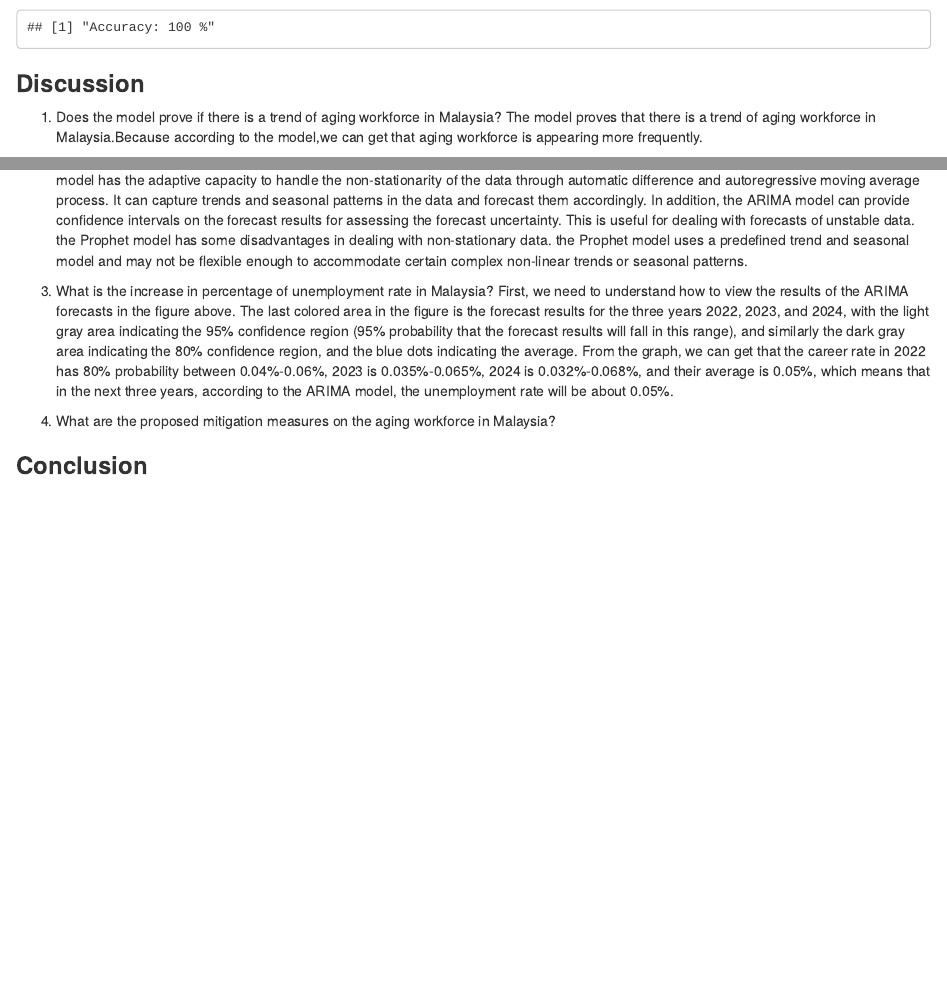
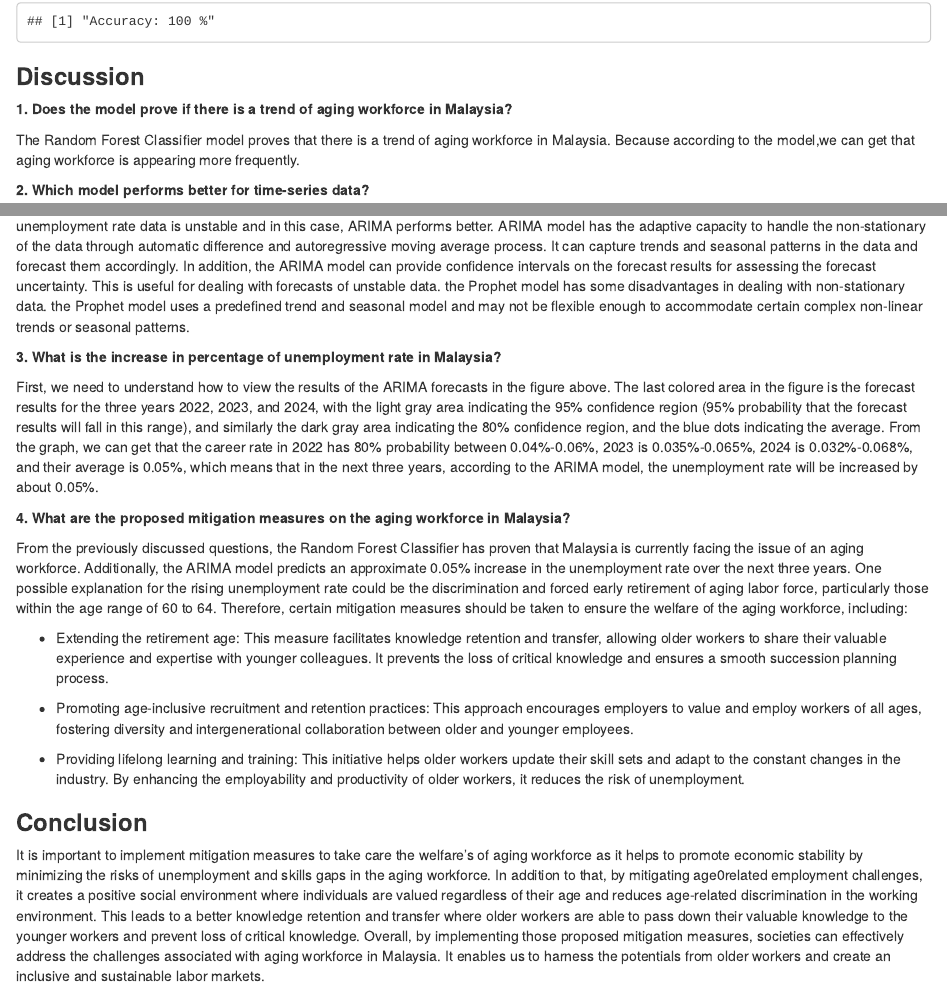
Before and after one commit to dannymirxa/Employement_and_Unemployment_Project, an R Markdown document (programming.Rmd): the page in a window 1100 px wide, from 6520 px down before the commit and from 6480 px down after it, so that both start at the same text, and a second part further down, joined at a grey line. Rendered offline with R 4.5, knitr and Pandoc, with nearby package versions; code that draws random numbers runs with fixed seeds of ours; some code elsewhere in the file could not run offline.

Commit message:
Added answer for Question 4 and Conclusion

````diff
--- a/programming.Rmd
+++ b/programming.Rmd
@@ -505,15 +506,28 @@ print(paste("Accuracy:", round(accuracy * 100, 2), "%"))
 ```
 
 ### **Discussion**
-1. Does the model prove if there is a trend of aging workforce in Malaysia?
-  The model proves that there is a trend of aging workforce in Malaysia.Because according to the model,we can get that aging workforce is appearing more frequently.
-2. Which model performs better for time-series data?
-  In our project, ARIMA and PROPHET models predict the unemployment rate in the ARIMA model performs better because the trend of our unemployment rate data is unstable and in this case, ARIMA performs better. ARIMA model has the adaptive capacity to handle the non-stationarity of the data through automatic difference and autoregressive moving average process. It can capture trends and seasonal patterns in the data and forecast them accordingly. In addition, the ARIMA model can provide confidence intervals on the forecast results for assessing the forecast uncertainty. This is useful for dealing with forecasts of unstable data. the Prophet model has some disadvantages in dealing with non-stationary data. the Prophet model uses a predefined trend and seasonal model and may not be flexible enough to accommodate certain complex non-linear trends or seasonal patterns.
+**1. Does the model prove if there is a trend of aging workforce in Malaysia?**
 
-3. What is the increase in percentage of unemployment rate in Malaysia?
-  First, we need to understand how to view the results of the ARIMA forecasts in the figure above. The last colored area in the figure is the forecast results for the three years 2022, 2023, and 2024, with the light gray area indicating the 95% confidence region (95% probability that the forecast results will fall in this range), and similarly the dark gray area indicating the 80% confidence region, and the blue dots indicating the average. From the graph, we can get that the career rate in 2022 has 80% probability between 0.04%-0.06%, 2023 is 0.035%-0.065%, 2024 is 0.032%-0.068%, and their average is 0.05%, which means that in the next three years, according to the ARIMA model, the unemployment rate will be about 0.05%.
+The Random Forest Classifier model proves that there is a trend of aging workforce in Malaysia. Because according to the model,we can get that aging workforce is appearing more frequently.
 
-4. What are the proposed mitigation measures on the aging workforce in Malaysia?
+**2. Which model performs better for time-series data?**
+
+In our project, ARIMA and PROPHET models predict the unemployment rate in the ARIMA model performs better because the trend of our unemployment rate data is unstable and in this case, ARIMA performs better. ARIMA model has the adaptive capacity to handle the non-stationary of the data through automatic difference and autoregressive moving average process. It can capture trends and seasonal patterns in the data and forecast them accordingly. In addition, the ARIMA model can provide confidence intervals on the forecast results for assessing the forecast uncertainty. This is useful for dealing with forecasts of unstable data. the Prophet model has some disadvantages in dealing with non-stationary data. the Prophet model uses a predefined trend and seasonal model and may not be flexible enough to accommodate certain complex non-linear trends or seasonal patterns.
+
+**3. What is the increase in percentage of unemployment rate in Malaysia?**
+
+First, we need to understand how to view the results of the ARIMA forecasts in the figure above. The last colored area in the figure is the forecast results for the three years 2022, 2023, and 2024, with the light gray area indicating the 95% confidence region (95% probability that the forecast results will fall in this range), and similarly the dark gray area indicating the 80% confidence region, and the blue dots indicating the average. From the graph, we can get that the career rate in 2022 has 80% probability between 0.04%-0.06%, 2023 is 0.035%-0.065%, 2024 is 0.032%-0.068%, and their average is 0.05%, which means that in the next three years, according to the ARIMA model, the unemployment rate will be increased by about 0.05%.
+
+**4. What are the proposed mitigation measures on the aging workforce in Malaysia?**
+
+From the previously discussed questions, the Random Forest Classifier has proven that Malaysia is currently facing the issue of an aging workforce. Additionally, the ARIMA model predicts an approximate 0.05% increase in the unemployment rate over the next three years. One possible explanation for the rising unemployment rate could be the discrimination and forced early retirement of aging labor force, particularly those within the age range of 60 to 64. Therefore, certain mitigation measures should be taken to ensure the welfare of the aging workforce, including:
+
+* Extending the retirement age: This measure facilitates knowledge retention and transfer, allowing older workers to share their valuable experience and expertise with younger colleagues. It prevents the loss of critical knowledge and ensures a smooth succession planning process.
+
+* Promoting age-inclusive recruitment and retention practices: This approach encourages employers to value and employ workers of all ages, fostering diversity and intergenerational collaboration between older and younger employees.
+
+* Providing lifelong learning and training: This initiative helps older workers update their skill sets and adapt to the constant changes in the industry. By enhancing the employability and productivity of older workers, it reduces the risk of unemployment.
 
 
 ### **Conclusion**
+It is important to implement mitigation measures to take care the welfare's of aging workforce as it helps to promote economic stability by minimizing the risks of unemployment and skills gaps in the aging workforce. In addition to that, by mitigating age0related employment challenges, it creates a positive social environment where individuals are valued regardless of their age and reduces age-related discrimination in the working environment. This leads to a better knowledge retention and transfer where older workers are able to pass down their valuable knowledge to the younger workers and prevent loss of critical knowledge. Overall, by implementing those proposed mitigation measures, societies can effectively address the challenges associated with aging workforce in Malaysia. It enables us to harness the potentials from older workers and create an inclusive and sustainable labor markets.
````
Also changed, not shown: programming.Rmd (7 more changed lines).
